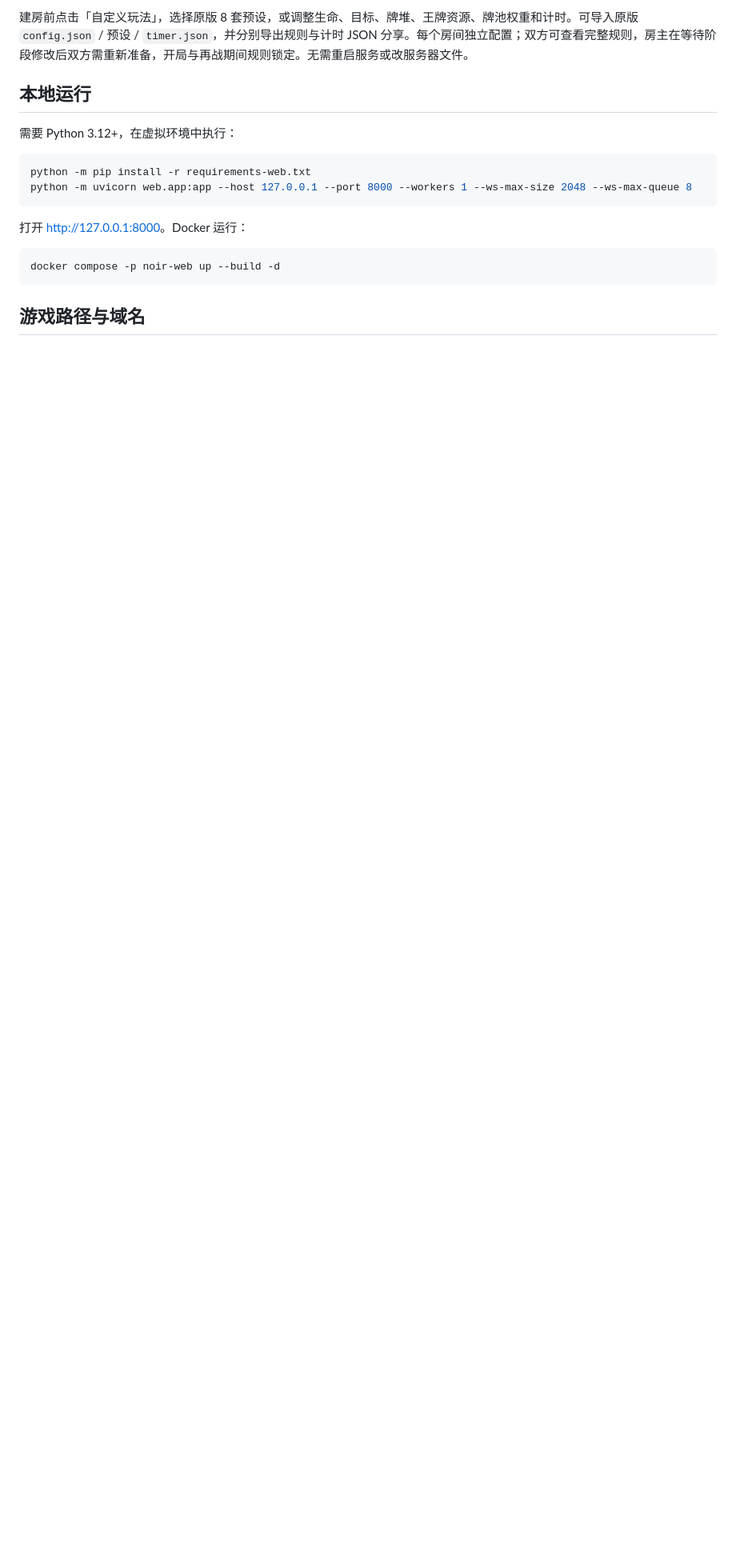
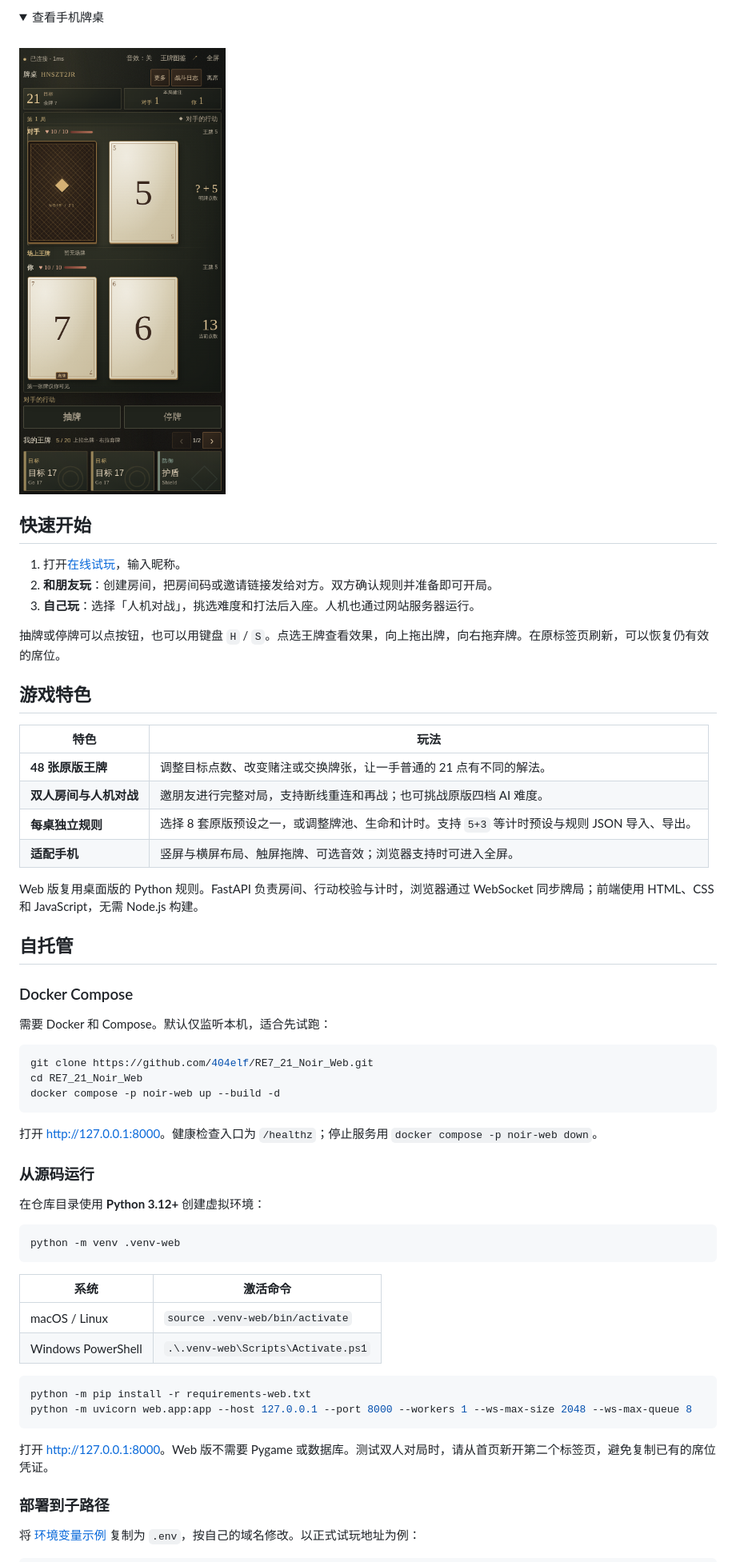
Before and after one commit to 404elf/RE7_21_Noir_Web, a Markdown page: README.md, the part around one of its changes. Shown at 80% size. Rendered like a GitHub page; pictures changed too: docs/web-noir-mobile.png; folded sections open; blank space fills up the shorter version.

Commit message:
docs: put the live demo first in the README (#8)

````diff
--- a/README.md
+++ b/README.md
@@ -10,20 +22,64 @@
 
-建房前点击「自定义玩法」，选择原版 8 套预设，或调整生命、目标、牌堆、王牌资源、牌池权重和计时。可导入原版 `config.json` / 预设 / `timer.json`，并分别导出规则与计时 JSON 分享。每个房间独立配置；双方可查看完整规则，房主在等待阶段修改后双方需重新准备，开局与再战期间规则锁定。无需重启服务或改服务器文件。
+<details>
+<summary>查看手机牌桌</summary>
+<br>
+<img src="docs/web-noir-mobile.png" alt="NOIR Web 手机竖屏牌桌" width="360">
+</details>
 
-## 本地运行
+## 快速开始
 
-需要 Python 3.12+，在虚拟环境中执行：
+1. 打开[在线试玩](https://game.404elf.dev/re7/)，输入昵称。
+2. **和朋友玩**：创建房间，把房间码或邀请链接发给对方。双方确认规则并准备即可开局。
+3. **自己玩**：选择「人机对战」，挑选难度和打法后入座。人机也通过网站服务器运行。
+
+抽牌或停牌可以点按钮，也可以用键盘 `H` / `S`。点选王牌查看效果，向上拖出牌，向右拖弃牌。在原标签页刷新，可以恢复仍有效的席位。
+
+## 游戏特色
+
+| 特色 | 玩法 |
+| --- | --- |
+| **48 张原版王牌** | 调整目标点数、改变赌注或交换牌张，让一手普通的 21 点有不同的解法。 |
+| **双人房间与人机对战** | 邀朋友进行完整对局，支持断线重连和再战；也可挑战原版四档 AI 难度。 |
+| **每桌独立规则** | 选择 8 套原版预设之一，或调整牌池、生命和计时。支持 `5+3` 等计时预设与规则 JSON 导入、导出。 |
+| **适配手机** | 竖屏与横屏布局、触屏拖牌、可选音效；浏览器支持时可进入全屏。 |
+
+Web 版复用桌面版的 Python 规则。FastAPI 负责房间、行动校验与计时，浏览器通过 WebSocket 同步牌局；前端使用 HTML、CSS 和 JavaScript，无需 Node.js 构建。
+
+## 自托管
+
+### Docker Compose
+
+需要 Docker 和 Compose。默认仅监听本机，适合先试跑：
+
+```sh
+git clone https://github.com/404elf/RE7_21_Noir_Web.git
+cd RE7_21_Noir_Web
+docker compose -p noir-web up --build -d
+```
+
+打开 [http://127.0.0.1:8000](http://127.0.0.1:8000)。健康检查入口为 `/healthz`；停止服务用 `docker compose -p noir-web down`。
+
+### 从源码运行
+
+在仓库目录使用 **Python 3.12+** 创建虚拟环境：
+
+```sh
+python -m venv .venv-web
+```
+
+| 系统 | 激活命令 |
+| --- | --- |
+| macOS / Linux | `source .venv-web/bin/activate` |
+| Windows PowerShell | `.\.venv-web\Scripts\Activate.ps1` |
 
 ```sh
 python -m pip install -r requirements-web.txt
 python -m uvicorn web.app:app --host 127.0.0.1 --port 8000 --workers 1 --ws-max-size 2048 --ws-max-queue 8
 ```
 
-打开 <http://127.0.0.1:8000>。Docker 运行：
+打开 [http://127.0.0.1:8000](http://127.0.0.1:8000)。Web 版不需要 Pygame 或数据库。测试双人对局时，请从首页新开第二个标签页，避免复制已有的席位凭证。
 
-```sh
-docker compose -p noir-web up --build -d
-```
+### 部署到子路径
 
-## 游戏路径与域名
+将 [环境变量示例](deploy/noir.env.example) 复制为 `.env`，按自己的域名修改。以正式试玩地址为例：
 
````
Also changed, not shown: other parts of README.md (+31 -17 lines), 1 other file.
